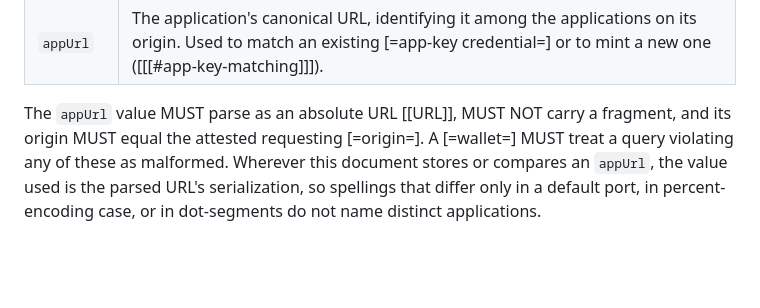
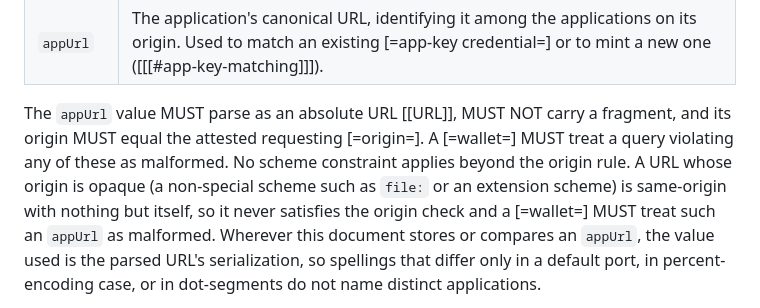
Before and after one commit to interop-alliance/app-connect-spec, a Markdown page: spec.md, the part around the change. GitHub-like rendering; blank space fills up the shorter version.

Commit message:
State that appUrl has no scheme rule and an opaque origin fails.
Signed-off-by: Dmitri Zagidulin <dzagidulin@gmail.com>

```diff
--- a/spec.md
+++ b/spec.md
@@ -467,7 +467,11 @@ query as malformed unless both are present and are strings:
 
 The `appUrl` value MUST parse as an absolute URL [[URL]], MUST NOT carry a
 fragment, and its origin MUST equal the attested requesting [=origin=]. A
-[=wallet=] MUST treat a query violating any of these as malformed. Wherever
+[=wallet=] MUST treat a query violating any of these as malformed. No scheme
+constraint applies beyond the origin rule. A URL whose origin is opaque (a
+non-special scheme such as `file:` or an extension scheme) is same-origin with
+nothing but itself, so it never satisfies the origin check and a [=wallet=]
+MUST treat such an `appUrl` as malformed. Wherever
 this document stores or compares an `appUrl`, the value used is the parsed
 URL's serialization, so spellings that differ only in a default port, in
 percent-encoding case, or in dot-segments do not name distinct applications.
```
